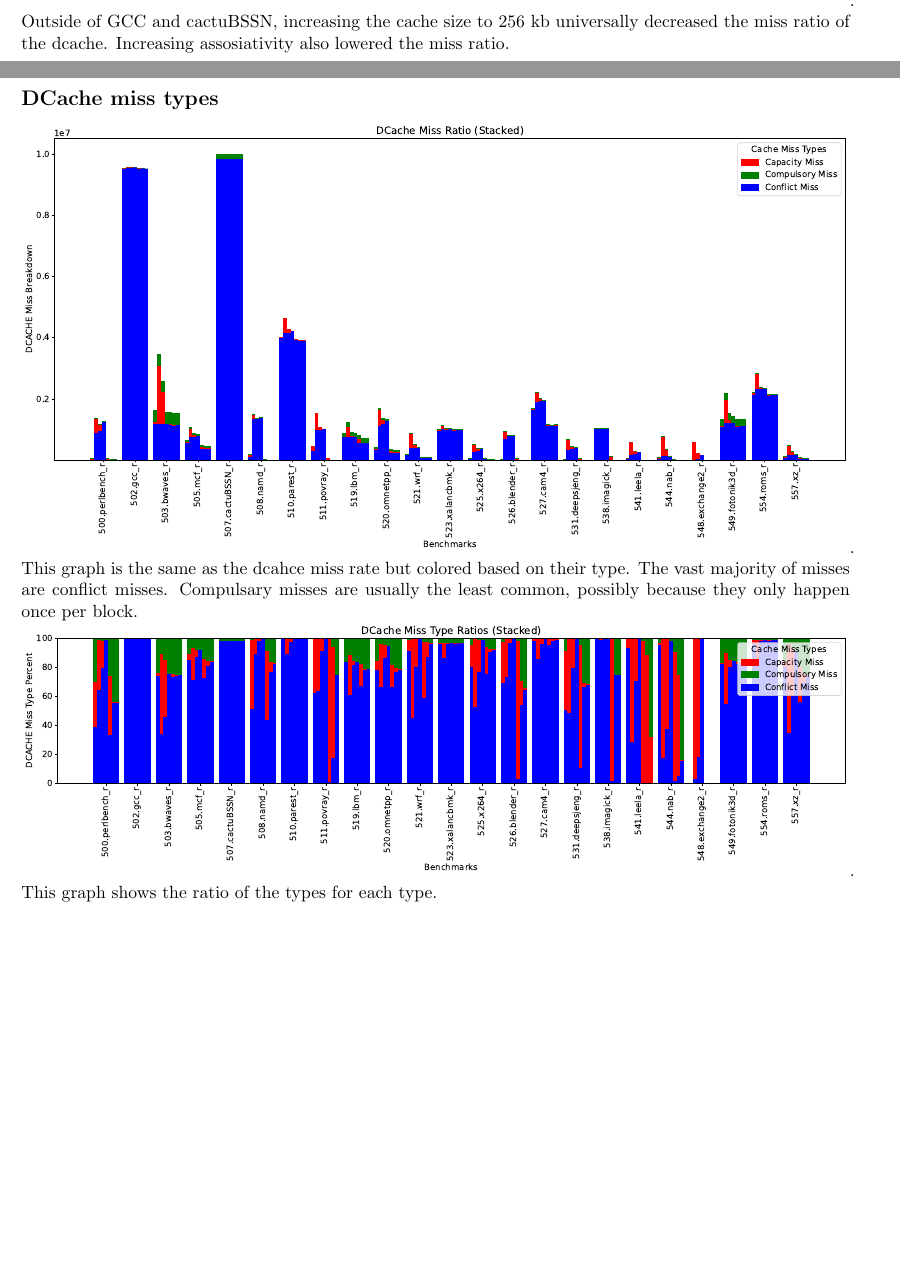
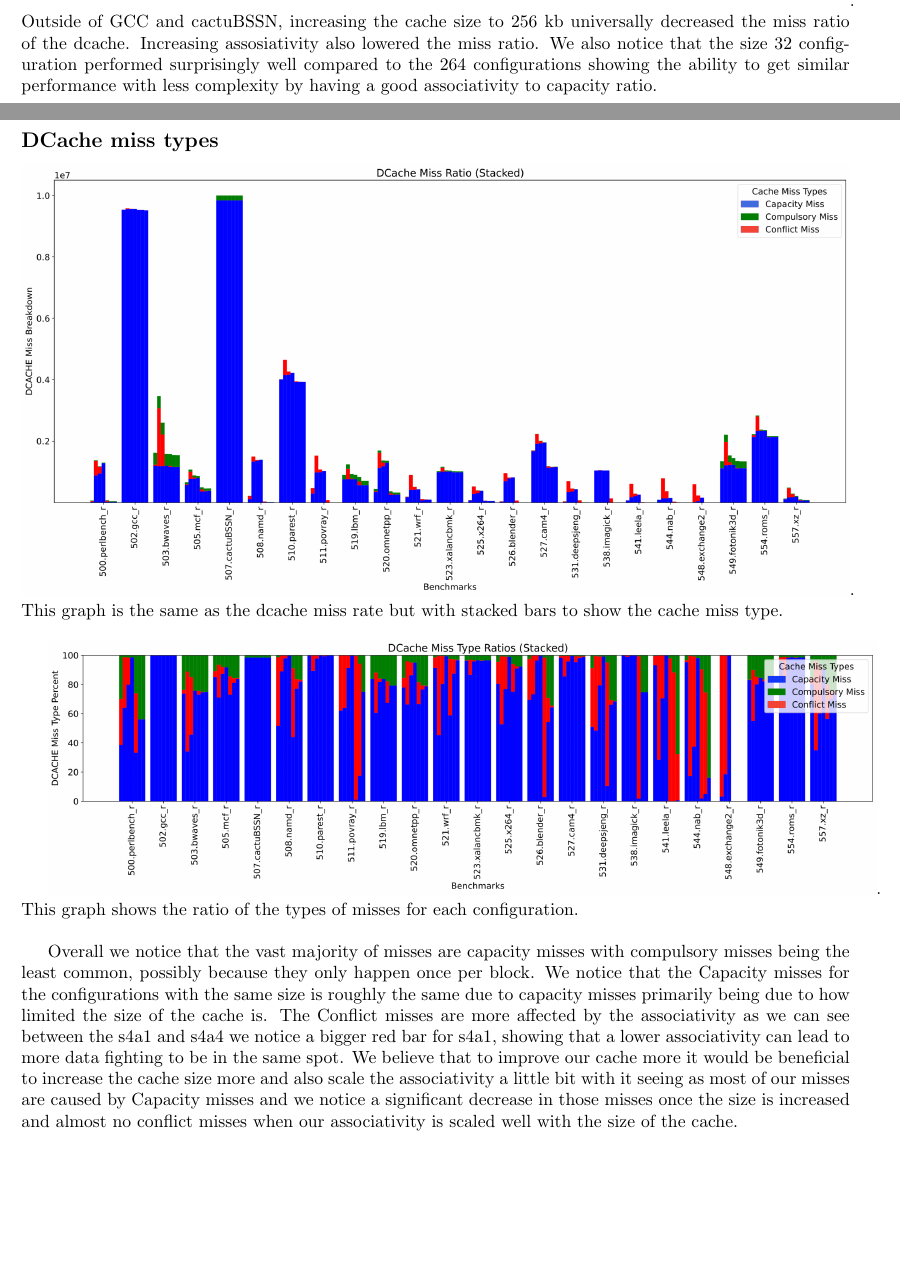
Before and after one commit to MohitAgrawal404/220Assgn2, a LaTeX document (Lab2.tex): two parts of pages 1 and 2 of 2, joined at a grey line, cut so that both start at the same text. Compiled offline with pdfLaTeX.

Commit message:
fixing legend issue and adding more description

```diff
--- a/Lab2.tex
+++ b/Lab2.tex
@@ -17,11 +17,14 @@
 In this plot increasing both the size and assosiativity of the cache increases the IPC for almost every single test. Increasing the associativity from 1 to 4 was not as effective as increasing the size from 4kb to 256kb at increasing IPC.
 \subsection*{DCache miss rate}
 \includegraphics[width=\textwidth]{Part1/DCACHE.pdf}.
-Outside of GCC and cactuBSSN, increasing the cache size to 256 kb universally decreased the miss ratio of the dcache. Increasing assosiativity also lowered the miss ratio.
+Outside of GCC and cactuBSSN, increasing the cache size to 256 kb universally decreased the miss ratio of the dcache. Increasing assosiativity also lowered the miss ratio. We also notice that the size 32 configuration performed surprisingly well compared to the 264 configurations showing the ability to get similar performance with less complexity by having a good associativity to capacity ratio.
 \section*{Part3}
 \subsection*{DCache miss types}
-\includegraphics[width=\textwidth]{Part3_4/DCACHE_MISS_STACKED.pdf}.
-This graph is the same as the dcahce miss rate but colored based on their type. The vast majority of misses are conflict misses. Compulsary misses are usually the least common, possibly because they only happen once per block.\\
-\includegraphics[width=\textwidth]{Part3_4/DCACHE_MISS_STACKED_RATIO.pdf}.
-This graph shows the ratio of the types for each type.
+\includegraphics[width=\textwidth]{Part3_4/DCACHE_MISS_STACKED.png}.
+This graph is the same as the dcache miss rate but with stacked bars to show the cache miss type. \\
+
+\includegraphics[width=\textwidth]{Part3_4/DCACHE_MISS_STACKED_RATIO.png}.
+This graph shows the ratio of the types of misses for each configuration. \\
+
+Overall we notice that the vast majority of misses are capacity misses with compulsory misses being the least common, possibly because they only happen once per block. We notice that the Capacity misses for the configurations with the same size is roughly the same due to capacity misses primarily being due to how limited the size of the cache is. The Conflict misses are more affected by the associativity as we can see between the s4a1 and s4a4 we notice a bigger red bar for s4a1, showing that a lower associativity can lead to more data fighting to be in the same spot. We believe that to improve our cache more it would be beneficial to increase the cache size more and also scale the associativity a little bit with it seeing as most of our misses are caused by Capacity misses and we notice a significant decrease in those misses once the size is increased and almost no conflict misses when our associativity is scaled well with the size of the cache. \\
 \end{document}
```
Also changed, not shown: CSE220_Lab2.pdf (added), Part3_4/DCACHE_MISS_STACKED.pdf (deleted), Part3_4/DCACHE_MISS_STACKED.png (added), Part3_4/DCACHE_MISS_STACKED_RATIO.pdf (deleted), Part3_4/DCACHE_MISS_STACKED_RATIO.png (added).
